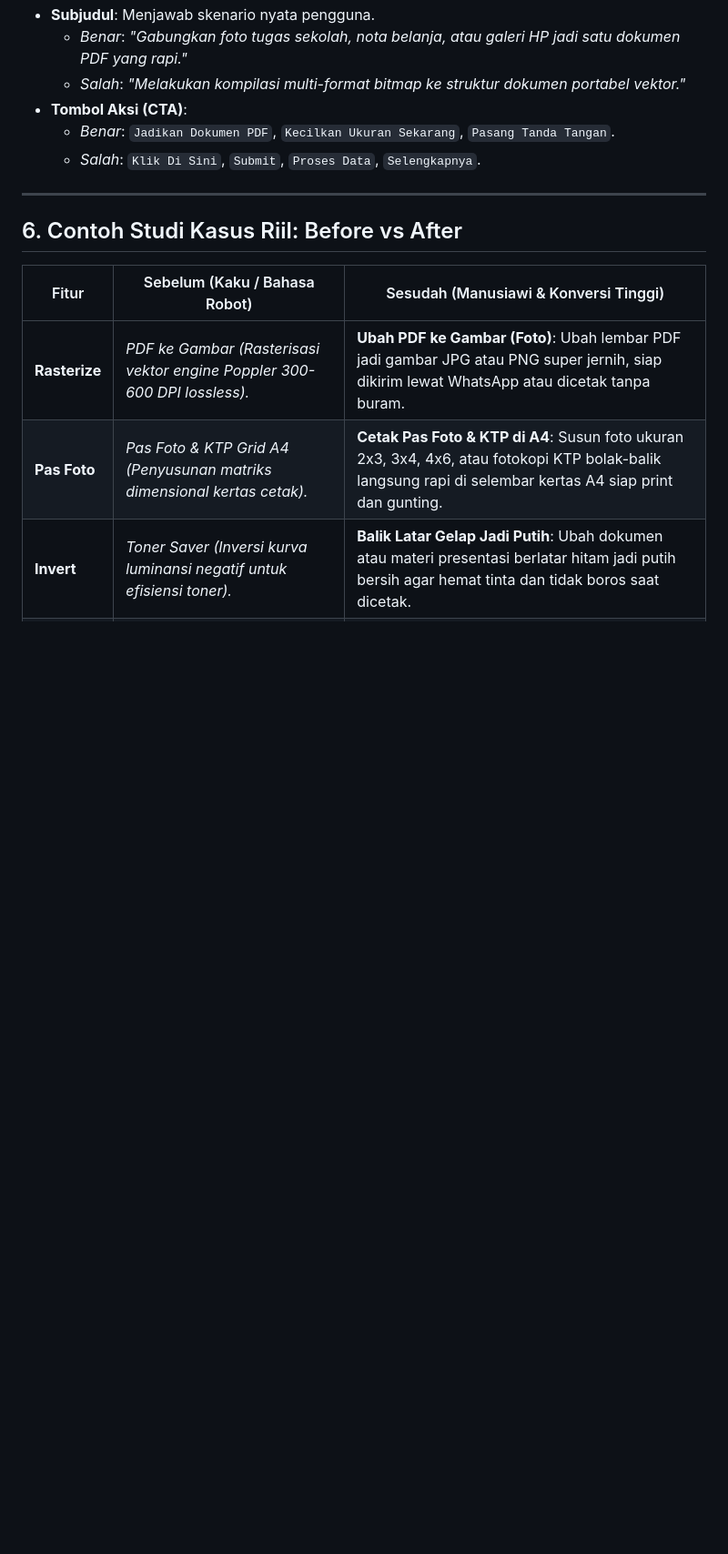
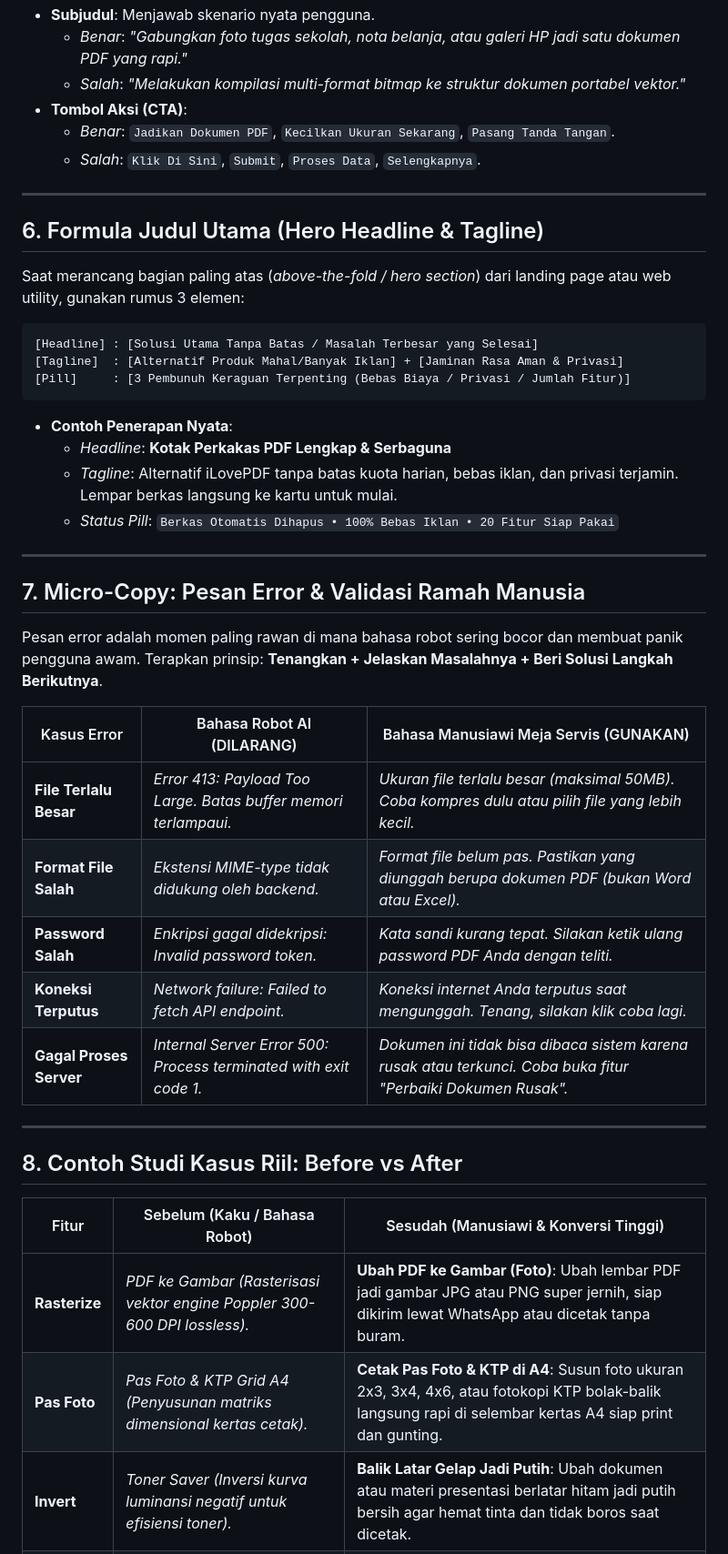
Before and after one commit to 4ntiDandruff/zero-bloat-skills, a Markdown page: skills/human-copywriting-id-skill/SKILL.md, the part around one of its changes. Shown at 91% size. Rendered like a GitHub page; blank space fills up the shorter version.

Commit message:
[skill] perkaya human-copywriting-id-skill dengan formula Hero Headline dan Humanized Error States

````diff
--- a/skills/human-copywriting-id-skill/SKILL.md
+++ b/skills/human-copywriting-id-skill/SKILL.md
@@ -140,7 +140,38 @@ Struktur standar kartu antarmuka 1 detik paham:
 
 ---
 
-## 6. Contoh Studi Kasus Riil: Before vs After
+## 6. Formula Judul Utama (Hero Headline & Tagline)
+
+Saat merancang bagian paling atas (*above-the-fold / hero section*) dari landing page atau web utility, gunakan rumus 3 elemen:
+
+```
+[Headline] : [Solusi Utama Tanpa Batas / Masalah Terbesar yang Selesai]
+[Tagline]  : [Alternatif Produk Mahal/Banyak Iklan] + [Jaminan Rasa Aman & Privasi]
+[Pill]     : [3 Pembunuh Keraguan Terpenting (Bebas Biaya / Privasi / Jumlah Fitur)]
+```
+
+*   **Contoh Penerapan Nyata**:
+    *   *Headline*: **Kotak Perkakas PDF Lengkap & Serbaguna**
+    *   *Tagline*: Alternatif iLovePDF tanpa batas kuota harian, bebas iklan, dan privasi terjamin. Lempar berkas langsung ke kartu untuk mulai.
+    *   *Status Pill*: `Berkas Otomatis Dihapus • 100% Bebas Iklan • 20 Fitur Siap Pakai`
+
+---
+
+## 7. Micro-Copy: Pesan Error & Validasi Ramah Manusia
+
+Pesan error adalah momen paling rawan di mana bahasa robot sering bocor dan membuat panik pengguna awam. Terapkan prinsip: **Tenangkan + Jelaskan Masalahnya + Beri Solusi Langkah Berikutnya**.
+
+| Kasus Error | Bahasa Robot AI (DILARANG) | Bahasa Manusiawi Meja Servis (GUNAKAN) |
+|---|---|---|
+| **File Terlalu Besar** | *Error 413: Payload Too Large. Batas buffer memori terlampaui.* | *Ukuran file terlalu besar (maksimal 50MB). Coba kompres dulu atau pilih file yang lebih kecil.* |
+| **Format File Salah** | *Ekstensi MIME-type tidak didukung oleh backend.* | *Format file belum pas. Pastikan yang diunggah berupa dokumen PDF (bukan Word atau Excel).* |
+| **Password Salah** | *Enkripsi gagal didekripsi: Invalid password token.* | *Kata sandi kurang tepat. Silakan ketik ulang password PDF Anda dengan teliti.* |
+| **Koneksi Terputus** | *Network failure: Failed to fetch API endpoint.* | *Koneksi internet Anda terputus saat mengunggah. Tenang, silakan klik coba lagi.* |
+| **Gagal Proses Server** | *Internal Server Error 500: Process terminated with exit code 1.* | *Dokumen ini tidak bisa dibaca sistem karena rusak atau terkunci. Coba buka fitur "Perbaiki Dokumen Rusak".* |
+
+---
+
+## 8. Contoh Studi Kasus Riil: Before vs After
 
 | Fitur | Sebelum (Kaku / Bahasa Robot) | Sesudah (Manusiawi & Konversi Tinggi) |
 |---|---|---|
````
Also changed, not shown: other parts of skills/human-copywriting-id-skill/SKILL.md (+3 -2 lines).
